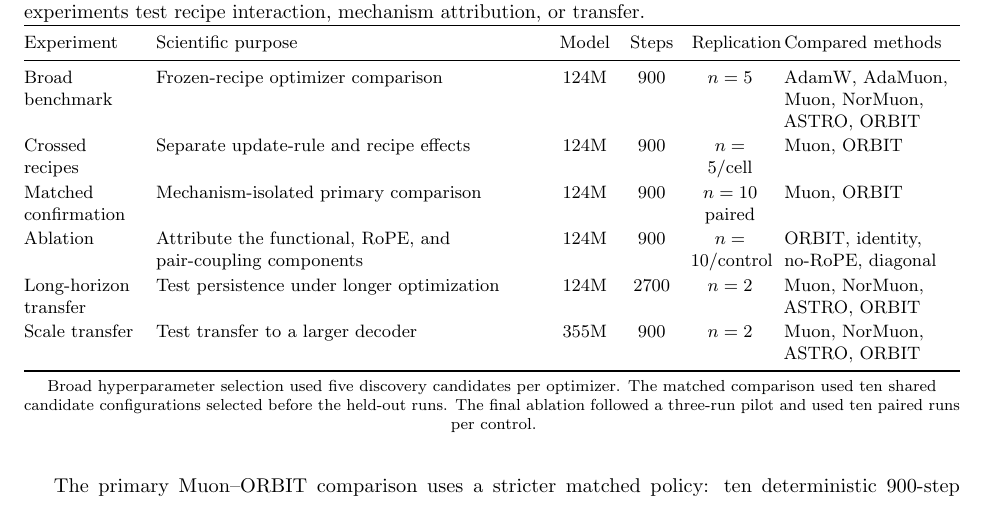
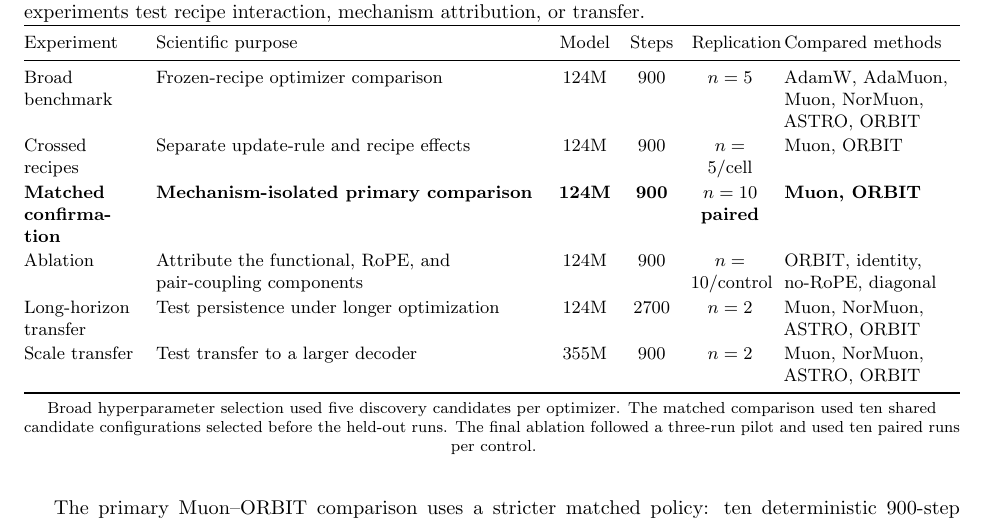
Before and after one commit to pop123-ux/ASTRO, a LaTeX paper (docs/orbit/paper/main.tex, which reads docs/orbit/paper/methods.tex): part of page 5 of 8, cut so that both start at the same text. Compiled offline with pdfLaTeX; a LaTeX package or settings file that is missing is left out.

Commit message:
Emphasize primary ORBIT experiment in protocol table

```diff
--- a/docs/orbit/paper/methods.tex
+++ b/docs/orbit/paper/methods.tex
@@ -204,10 +204,10 @@ Separate update-rule and recipe effects &
 124M & 900 & $n=5$/cell &
 Muon, ORBIT \\
 
-Matched confirmation &
-Mechanism-isolated primary comparison &
-124M & 900 & $n=10$ paired &
-Muon, ORBIT \\
+\textbf{Matched confirmation} &
+\textbf{Mechanism-isolated primary comparison} &
+\textbf{124M} & \textbf{900} & \textbf{$n=10$ paired} &
+\textbf{Muon, ORBIT} \\
 
 Ablation &
 Attribute the functional, RoPE, and pair-coupling components &
```
